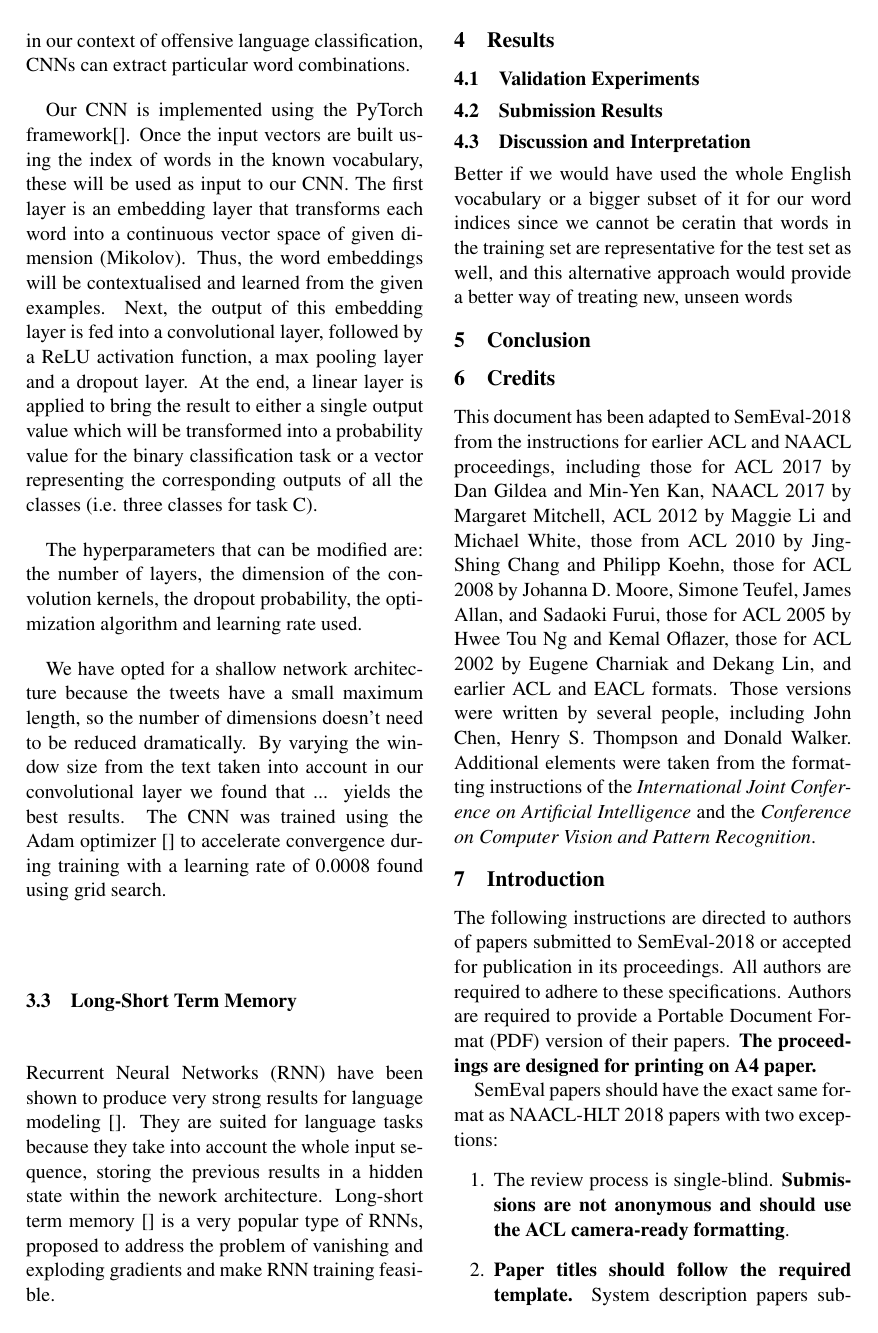
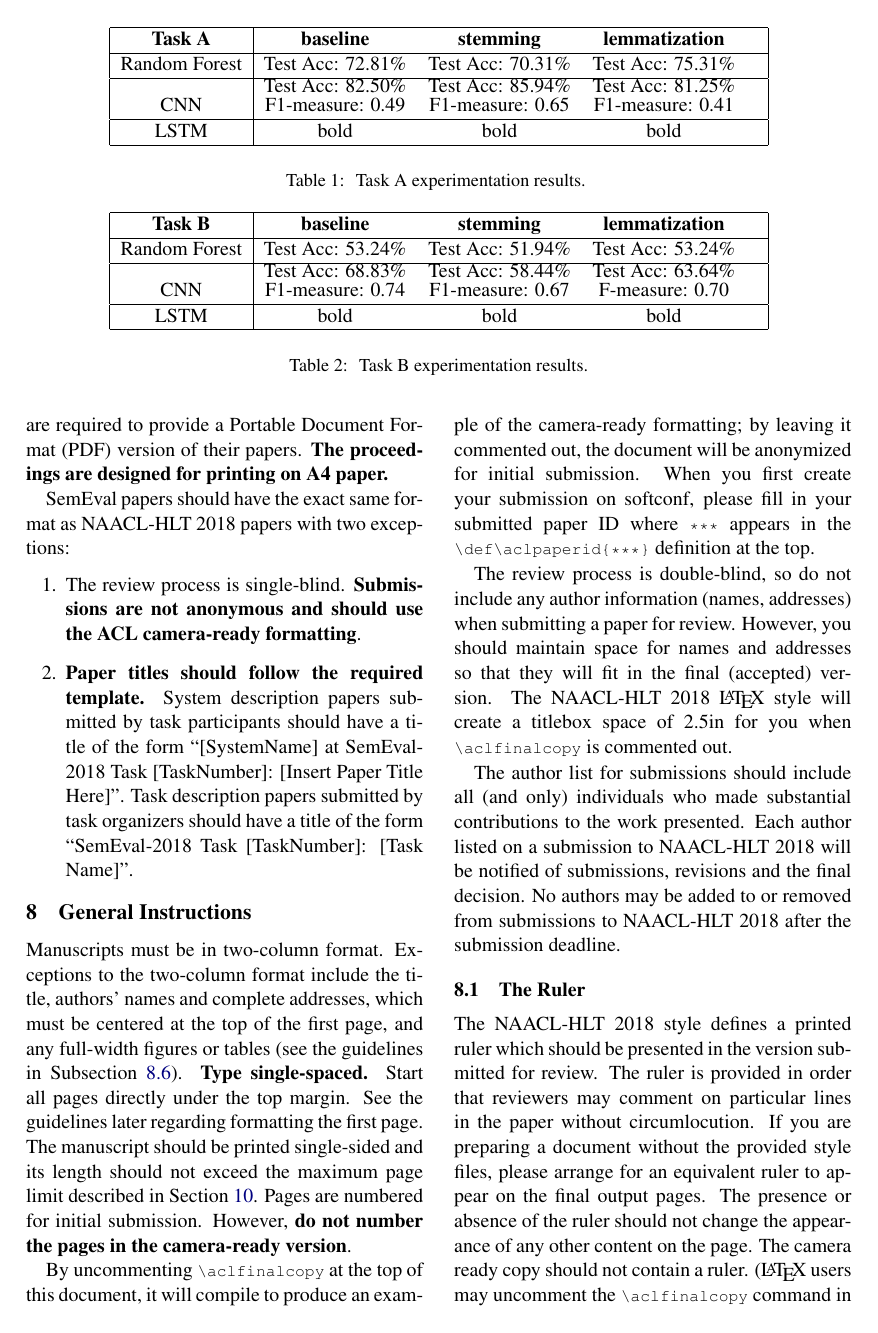
Before and after one commit to adicatana/nlp_offensive_eval_challenge, a LaTeX paper (semeval18-latex/semeval2018.tex): page 3 of 9 before the commit and page 4 of 9 after it. Compiled offline with pdfLaTeX.

Commit message:
Commited files for working CNN task C + checkpoint report.

```diff
--- a/semeval18-latex/semeval2018.tex
+++ b/semeval18-latex/semeval2018.tex
@@ -133 +139,15 @@ They are suited for language tasks because they take into account the whole inpu
 \subsection{Validation Experiments}
+
+100 epochs
+
+\begin{table*}[t]
+\begin{center}
+\begin{tabular}{|c|cccc|}
+\hline \bf Task A & \bf baseline & \bf stemming & \bf lemmatization & \\ \hline
+Random Forest & Test Acc: 72.81\% & Test Acc: 70.31\% & Test Acc: 75.31\% & \\ \hline
+CNN & \shortstack{Test Acc: 82.50\% \\ F1-measure: 0.49}  & \shortstack{Test Acc: 85.94\% \\ F1-measure: 0.65} & \shortstack{Test Acc: 81.25\% \\ F1-measure: 0.41} & \\ \hline
+LSTM & bold & bold & bold & \\
+\hline
+\end{tabular}
+\end{center}
+\caption{\label{font-table} Task A experimentation results. }
@@ -134,3 +165,15 @@ They are suited for language tasks because they take into account the whole inpu
+\begin{table*}[t]
+\begin{center}
+\begin{tabular}{|c|cccc|}
+\hline \bf Task B & \bf baseline & \bf stemming & \bf lemmatization & \\ \hline
+Random Forest & Test Acc: 53.24\% & Test Acc: 51.94\% & Test Acc: 53.24\% & \\ \hline
+CNN & \shortstack{Test Acc: 68.83\% \\ F1-measure: 0.74}  & \shortstack{Test Acc: 58.44\% \\ F1-measure: 0.67} & \shortstack{Test Acc: 63.64\% \\ F-measure: 0.70} & \\ \hline
+LSTM & bold & bold & bold & \\
+\hline
+\end{tabular}
+\end{center}
+\caption{\label{font-table} Task B experimentation results.}
+\end{table*}
 
 \subsection{Submission Results}
 
```
Also changed, not shown: semeval18-latex/semeval2018.pdf, semeval18-latex/semeval2018.tex (21 more changed lines), 4 other files.
